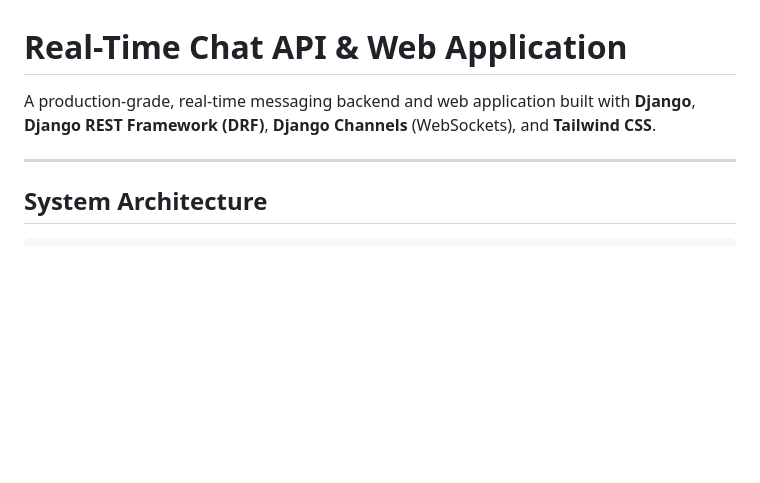
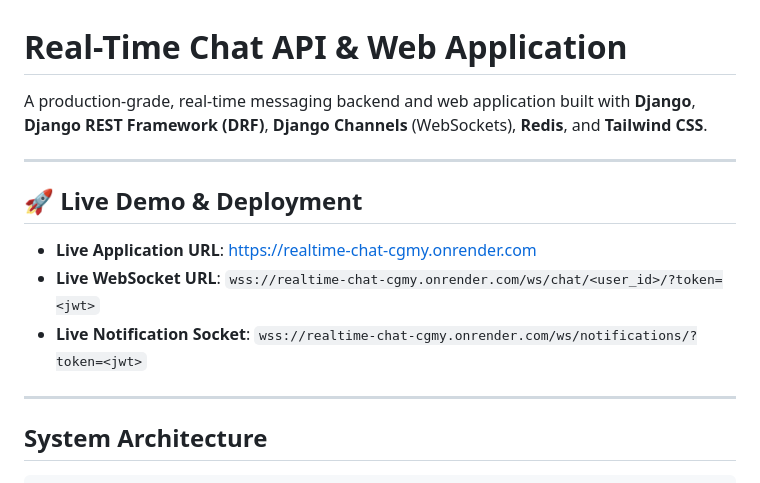
Before and after one commit to thabsheerporuthiyil/Realtime-chat, a Markdown page: README.md, the part around the change. Rendered like a GitHub page; blank space fills up the shorter version.

Commit message:
Add live deployment links to README.md

```diff
--- a/README.md
+++ b/README.md
@@ -1,6 +1,14 @@
 # Real-Time Chat API & Web Application
 
-A production-grade, real-time messaging backend and web application built with **Django**, **Django REST Framework (DRF)**, **Django Channels** (WebSockets), and **Tailwind CSS**.
+A production-grade, real-time messaging backend and web application built with **Django**, **Django REST Framework (DRF)**, **Django Channels** (WebSockets), **Redis**, and **Tailwind CSS**.
+
+---
+
+## 🚀 Live Demo & Deployment
+
+- **Live Application URL**: [https://realtime-chat-cgmy.onrender.com](https://realtime-chat-cgmy.onrender.com)
+- **Live WebSocket URL**: `wss://realtime-chat-cgmy.onrender.com/ws/chat/<user_id>/?token=<jwt>`
+- **Live Notification Socket**: `wss://realtime-chat-cgmy.onrender.com/ws/notifications/?token=<jwt>`
 
 ---
 
```
